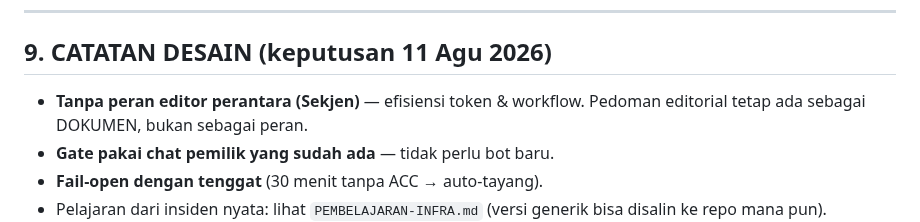
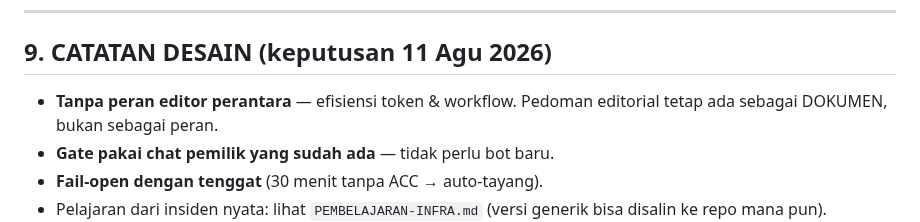
Before and after one commit to pp-hifdi/berita-hifdi, a Markdown page: DESAIN-KANTOR-BERITA-GENERIK.md, the part around the change. Drawn GitHub-style.

Commit message:
desain: bersihkan nama peran lama; hapus file instansi ber-nama HIFDI — hanya blueprint generik

```diff
--- a/DESAIN-KANTOR-BERITA-GENERIK.md
+++ b/DESAIN-KANTOR-BERITA-GENERIK.md
@@ -147,7 +147,7 @@ produksi tidak pernah macet menunggu selamanya.
 
 ## 9. CATATAN DESAIN (keputusan 11 Agu 2026)
 
-- **Tanpa peran editor perantara (Sekjen)** — efisiensi token & workflow.
+- **Tanpa peran editor perantara** — efisiensi token & workflow.
   Pedoman editorial tetap ada sebagai DOKUMEN, bukan sebagai peran.
 - **Gate pakai chat pemilik yang sudah ada** — tidak perlu bot baru.
 - **Fail-open dengan tenggat** (30 menit tanpa ACC → auto-tayang).
```
Also changed, not shown: DESAIN-KANTOR-BERITA-HIFDI.md (deleted, +0 -45 lines).
